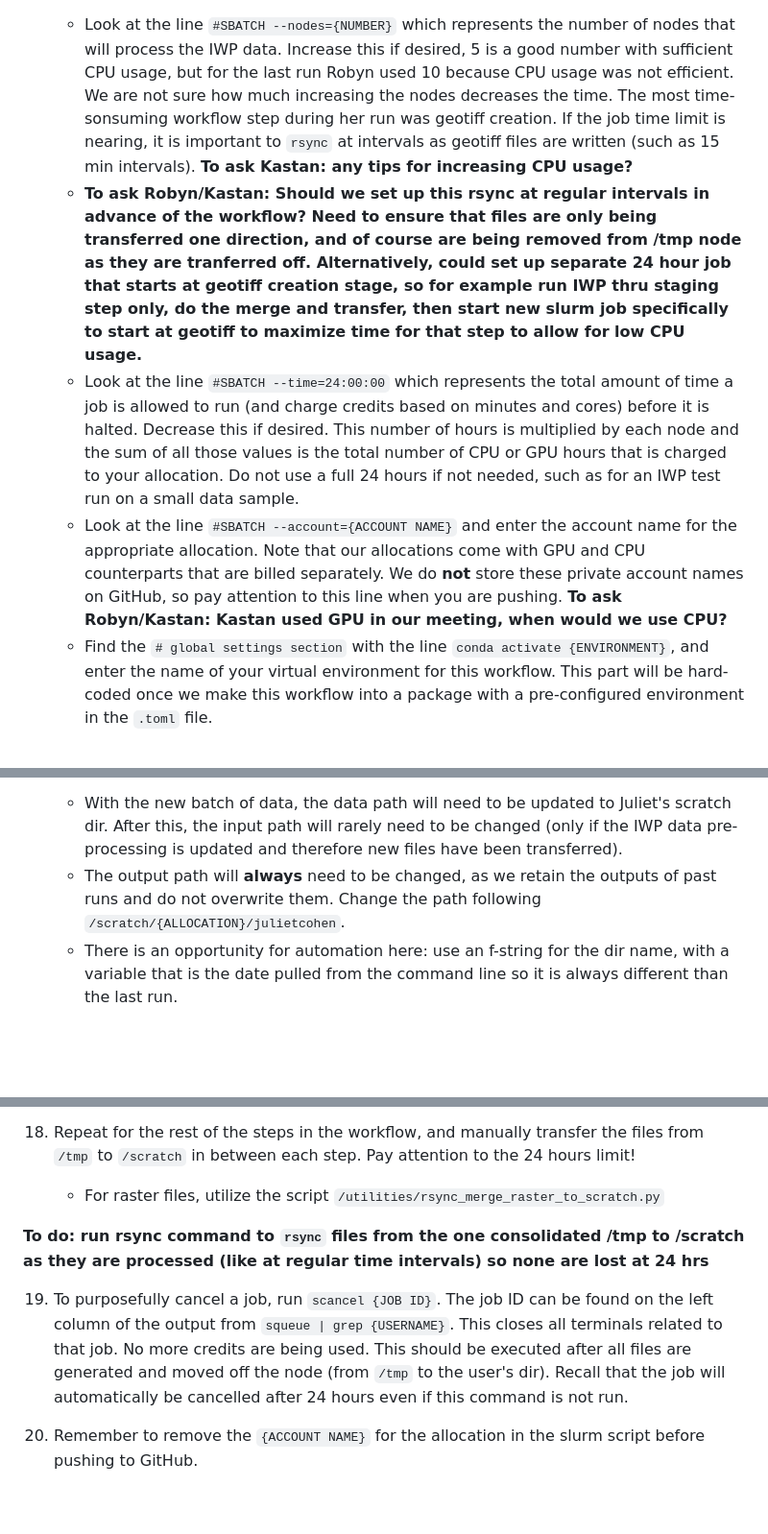
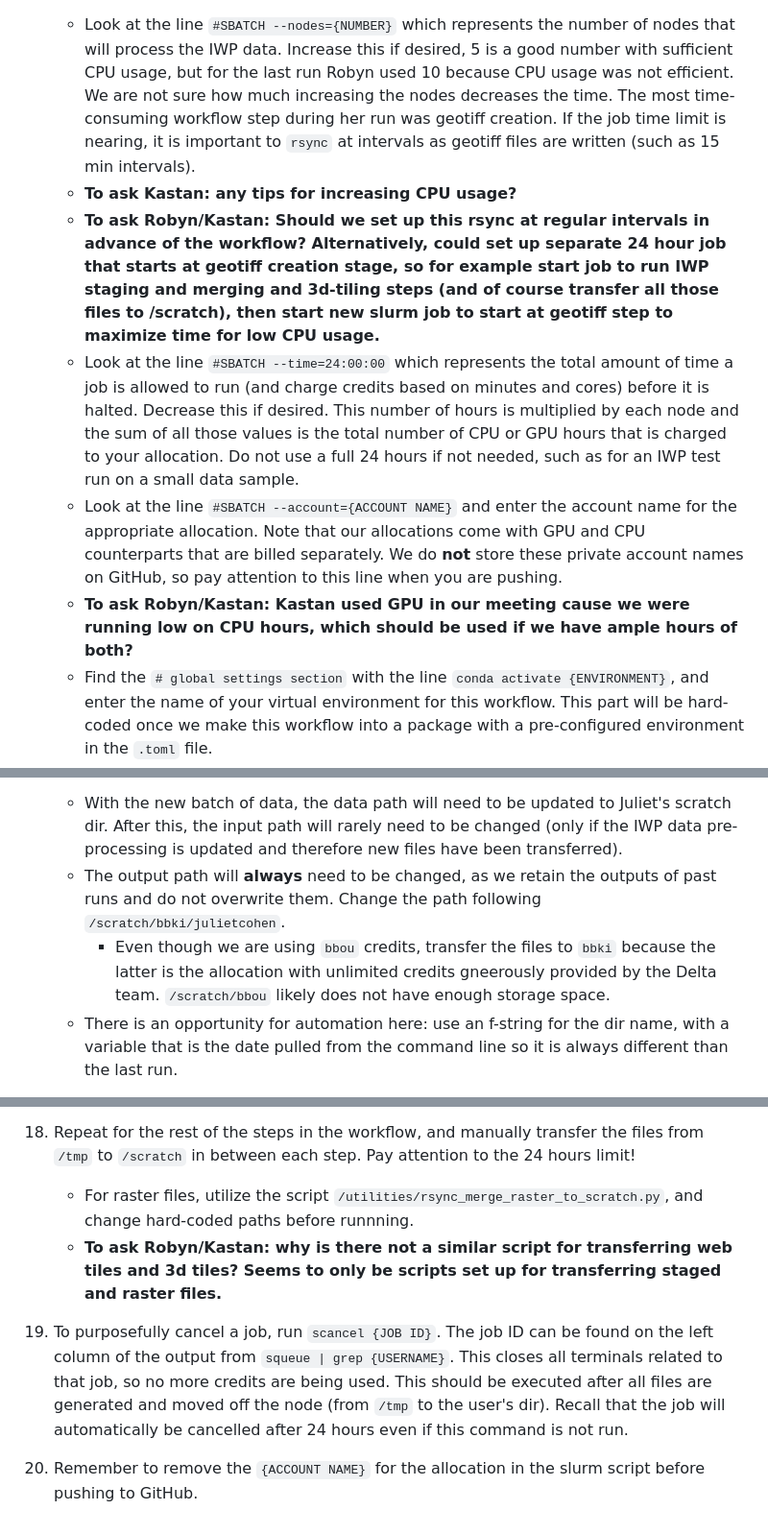
Before and after one commit to PermafrostDiscoveryGateway/viz-info, a Markdown page: 09_iwp-workflow.md, 3 parts joined by grey strips. Shown at 96% size. GitHub-like rendering; blank space fills up the shorter version.

Commit message:
removed redundant text

```diff
--- a/09_iwp-workflow.md
+++ b/09_iwp-workflow.md
@@ -16,10 +16,12 @@ The ice wedge polygons dataset is very large, so we use `ray` to run the workflo
 
 5. Prepare the `slurm` script to claim some worker nodes on which we will launch a job. By default, you are logged into the head node (login01, 02, or 03) which should __not__ be the node that executes the bulk of the computation (you actually cannot be charged money for this node). In the same terminal as before, run `squeue | grep {USERNAME}` (a `slurm` command) to display info about the jobs in the scheduling queue and which nodes each are running on. This list will be empty of you haven't launched any jobs yet. Then take a look at the script that will soon be run to claim the nodes: `viz-workflow/slurm/BEST-v2_gpu_ray.slurm`. (Rename this soon for clarity?) Note: lines at the top of this `slurm` script that start with `#SBATCH` are __not__ regular comments, they are settings. Other lines in the script that start with just `#` are regular comments.
     - Look at the line `#SBATCH --nodes={NUMBER}` which represents the number of nodes that will process the IWP data. Increase this if desired, 5 is a good number with sufficient CPU usage, but for the last run Robyn used 10 because CPU usage was not efficient.
-    We are not sure how much increasing the nodes decreases the time. The most time-sonsuming workflow step during her run was geotiff creation. If the job time limit is nearing, it is important to `rsync` at intervals as geotiff files are written (such as 15 min intervals). **To ask Kastan: any tips for increasing CPU usage?**
-    - **To ask Robyn/Kastan: Should we set up this rsync at regular intervals in advance of the workflow? Need to ensure that files are only being transferred one direction, and of course are being removed from /tmp node as they are tranferred off. Alternatively, could set up separate 24 hour job that starts at geotiff creation stage, so for example run IWP thru staging step only, do the merge and transfer, then start new slurm job specifically to start at geotiff to maximize time for that step to allow for low CPU usage.**
+    We are not sure how much increasing the nodes decreases the time. The most time-consuming workflow step during her run was geotiff creation. If the job time limit is nearing, it is important to `rsync` at intervals as geotiff files are written (such as 15 min intervals).
+    - **To ask Kastan: any tips for increasing CPU usage?**
+    - **To ask Robyn/Kastan: Should we set up this rsync at regular intervals in advance of the workflow? Alternatively, could set up separate 24 hour job that starts at geotiff creation stage, so for example start job to run IWP staging and merging and 3d-tiling steps (and of course transfer all those files to /scratch), then start new slurm job to start at geotiff step to maximize time for low CPU usage.**
     - Look at the line `#SBATCH --time=24:00:00` which represents the total amount of time a job is allowed to run (and charge credits based on minutes and cores) before it is halted. Decrease this if desired. This number of hours is multiplied by each node and the sum of all those values is the total number of CPU or GPU hours that is charged to your allocation. Do not use a full 24 hours if not needed, such as for an IWP test run on a small data sample.
-    - Look at the line `#SBATCH --account={ACCOUNT NAME}` and enter the account name for the appropriate allocation. Note that our allocations come with GPU and CPU counterparts that are billed separately. We do __not__ store these private account names on GitHub, so pay attention to this line when you are pushing. **To ask Robyn/Kastan: Kastan used GPU in our meeting, when would we use CPU?**
+    - Look at the line `#SBATCH --account={ACCOUNT NAME}` and enter the account name for the appropriate allocation. Note that our allocations come with GPU and CPU counterparts that are billed separately. We do __not__ store these private account names on GitHub, so pay attention to this line when you are pushing.
+    - **To ask Robyn/Kastan: Kastan used GPU in our meeting cause we were running low on CPU hours, which should be used if we have ample hours of both?**
     - Find the `# global settings section` with the line `conda activate {ENVIRONMENT}`, and enter the name of your virtual environment for this workflow. This part will be hard-coded once we make this workflow into a package with a pre-configured environment in the `.toml` file.
 
 6. Open a new terminal, start a `tmux` session, then activate your virtual environment. Switch into `viz-workflow/slurm` dir. (It's important to do this before ssh'ing into a node because we want the `tmux` session to persist regardless of the job's runtime.) Run `sbatch BEST-v2_gpu_ray.slurm` to launch the job on the number of nodes you specified within that file. At this point, credits are being charged to the allocation. The terminal will print something along the lines of "Submitted batch job #######", a unique ID for that job. This script writes the file `nodes_array.txt` that identifies the active nodes.
@@ -74,7 +76,8 @@ As noted by Kastan and Robyn, this script could be improved by integrating the l
 
 10. Adjust `viz-workflow/PRODUCTION_IWP_CONFIG.py` as needed:
     - With the new batch of data, the data path will need to be updated to Juliet's scratch dir. After this, the input path will rarely need to be changed (only if the IWP data pre-processing is updated and therefore new files have been transferred).
-    - The output path will __always__ need to be changed, as we retain the outputs of past runs and do not overwrite them. Change the path following `/scratch/{ALLOCATION}/julietcohen`.
+    - The output path will __always__ need to be changed, as we retain the outputs of past runs and do not overwrite them. Change the path following `/scratch/bbki/julietcohen`.
+        - Even though we are using `bbou` credits, transfer the files to `bbki` because the latter is the allocation with unlimited credits gneerously provided by the Delta team. `/scratch/bbou` likely does not have enough storage space.
     - There is an opportunity for automation here: use an f-string for the dir name, with a variable that is the date pulled from the command line so it is always different than the last run.
 
 11. Still within the `viz-workflow/slurm` dir, ssh into the head node associated with that job by running `ssh gpub059`. Recall that you are already in a `tmux` session, which you switched into before running the `sbatch` command to claim nodes.
@@ -111,10 +114,9 @@ As noted by Kastan and Robyn, this script could be improved by integrating the l
     - **To ask Robyn/Kastan: Are the steps following staging executed on multiple nodes, like the stagiing was? If so, don't these files need to be consolidated before using rsync?**
 
 18. Repeat for the rest of the steps in the workflow, and manually transfer the files from `/tmp` to `/scratch` in between each step. Pay attention to the 24 hours limit!
-    - For raster files, utilize the script `/utilities/rsync_merge_raster_to_scratch.py`
+    - For raster files, utilize the script `/utilities/rsync_merge_raster_to_scratch.py`, and change hard-coded paths before runnning.
+    - **To ask Robyn/Kastan: why is there not a similar script for transferring web tiles and 3d tiles? Seems to only be scripts set up for transferring staged and raster files.**
 
-**To do: run rsync command to `rsync` files from the one consolidated /tmp to /scratch as they are processed (like at regular time intervals) so none are lost at 24 hrs**
-
-19. To purposefully cancel a job, run `scancel {JOB ID}`. The job ID can be found on the left column of the output from `squeue | grep {USERNAME}`. This closes all terminals related to that job. No more credits are being used. This should be executed after all files are generated and moved off the node (from `/tmp` to the user's dir). Recall that the job will automatically be cancelled after 24 hours even if this command is not run.
+19. To purposefully cancel a job, run `scancel {JOB ID}`. The job ID can be found on the left column of the output from `squeue | grep {USERNAME}`. This closes all terminals related to that job, so no more credits are being used. This should be executed after all files are generated and moved off the node (from `/tmp` to the user's dir). Recall that the job will automatically be cancelled after 24 hours even if this command is not run.
 
 20. Remember to remove the `{ACCOUNT NAME}` for the allocation in the slurm script before pushing to GitHub.
```
